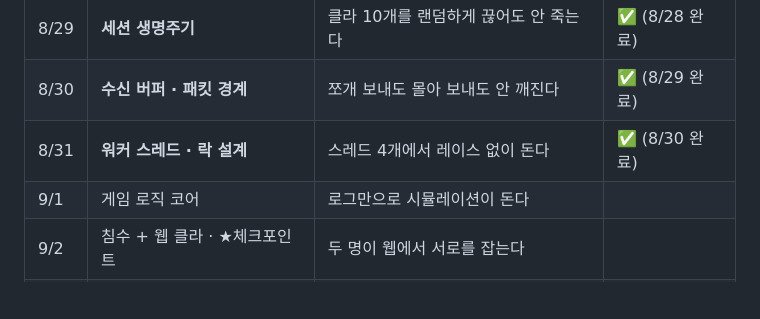
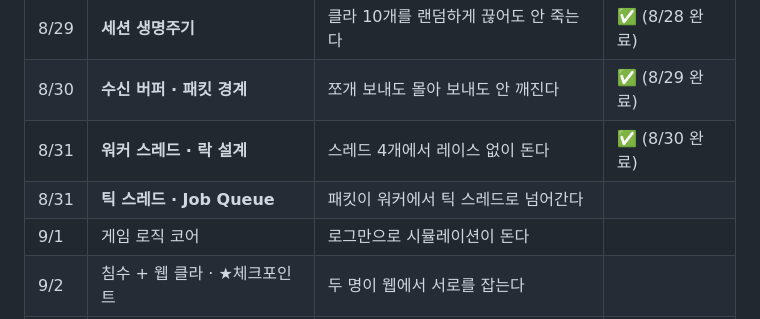
Before and after one commit to fg1b-lgtm/BubbleRoyaleServer, a Markdown page: README.md, the part around the change. Drawn GitHub-style; blank space fills up the shorter version.

```diff
--- a/README.md
+++ b/README.md
@@ -42,6 +42,7 @@ C++ / IOCP 기반 실시간 멀티플레이 게임 서버.
 | 8/29 | **세션 생명주기** | 클라 10개를 랜덤하게 끊어도 안 죽는다 | ✅ (8/28 완료) |
 | 8/30 | **수신 버퍼 · 패킷 경계** | 쪼개 보내도 몰아 보내도 안 깨진다 | ✅ (8/29 완료) |
 | 8/31 | **워커 스레드 · 락 설계** | 스레드 4개에서 레이스 없이 돈다 | ✅ (8/30 완료) |
+| 8/31 | **틱 스레드 · Job Queue** | 패킷이 워커에서 틱 스레드로 넘어간다 | |
 | 9/1 | 게임 로직 코어 | 로그만으로 시뮬레이션이 돈다 | |
 | 9/2 | 침수 + 웹 클라 · ★체크포인트 | 두 명이 웹에서 서로를 잡는다 | |
 | 9/3 | ★ AOI + 1차 측정 | 전후 수치가 표로 나온다 | |
```
Also changed, not shown: SPEC.md (+22 -0 lines).
